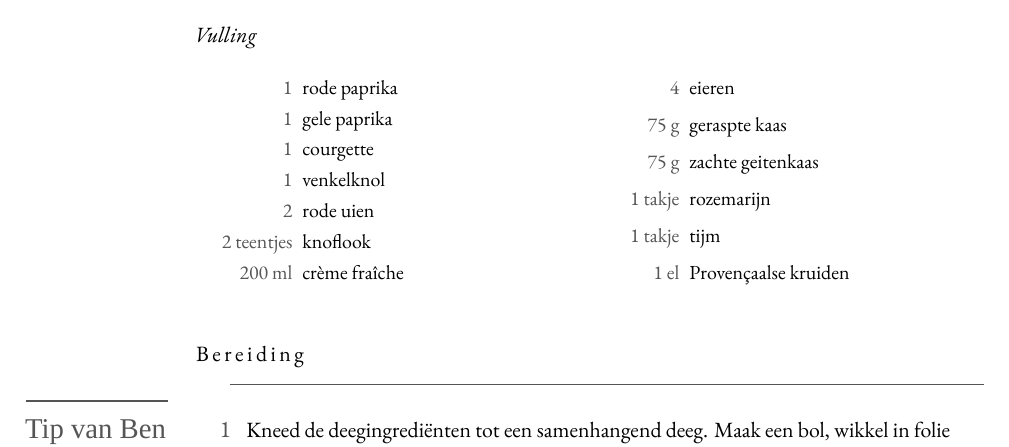
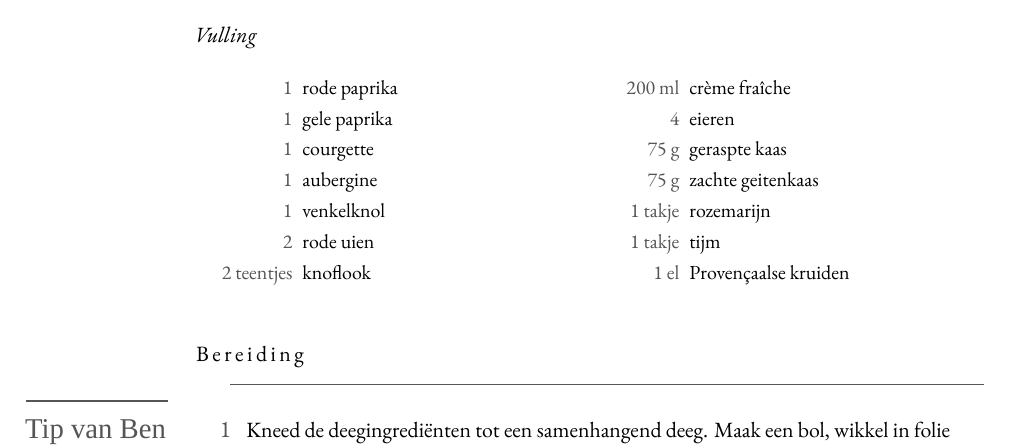
Before and after one commit to spoorcc/kookboek, a LaTeX book (main.tex, which reads recipes/quiche-groente-geitenkaas.tex): part of page 60 of 131, cut so that both start at the same text. Compiled offline with XeLaTeX; a missing font is replaced by an installed copy or a similar font.

Commit message:
Add missing aubergine to quiche-groente-geitenkaas ingredient list
The method roasted aubergine along with the other vegetables, but it
was never listed as an ingredient.

```diff
--- a/recipes/quiche-groente-geitenkaas.tex
+++ b/recipes/quiche-groente-geitenkaas.tex
@@ -26,6 +27,7 @@ provençaalse kruiden. Het deeg is hetzelfde als bij de andere quiches in dit bo
   \ing{1}{rode paprika}\index[register]{Paprika}
   \ing{1}{gele paprika}
   \ing{1}{courgette}\index[register]{Courgette}
+  \ing{1}{aubergine}\index[register]{Aubergine}
   \ing{1}{venkelknol}\index[register]{Venkel}
   \ing{2}{rode uien}
   \ing{2 teentjes}{knoflook}
```
Also changed, not shown: recipes/quiche-groente-geitenkaas.tex (1 more changed lines).
